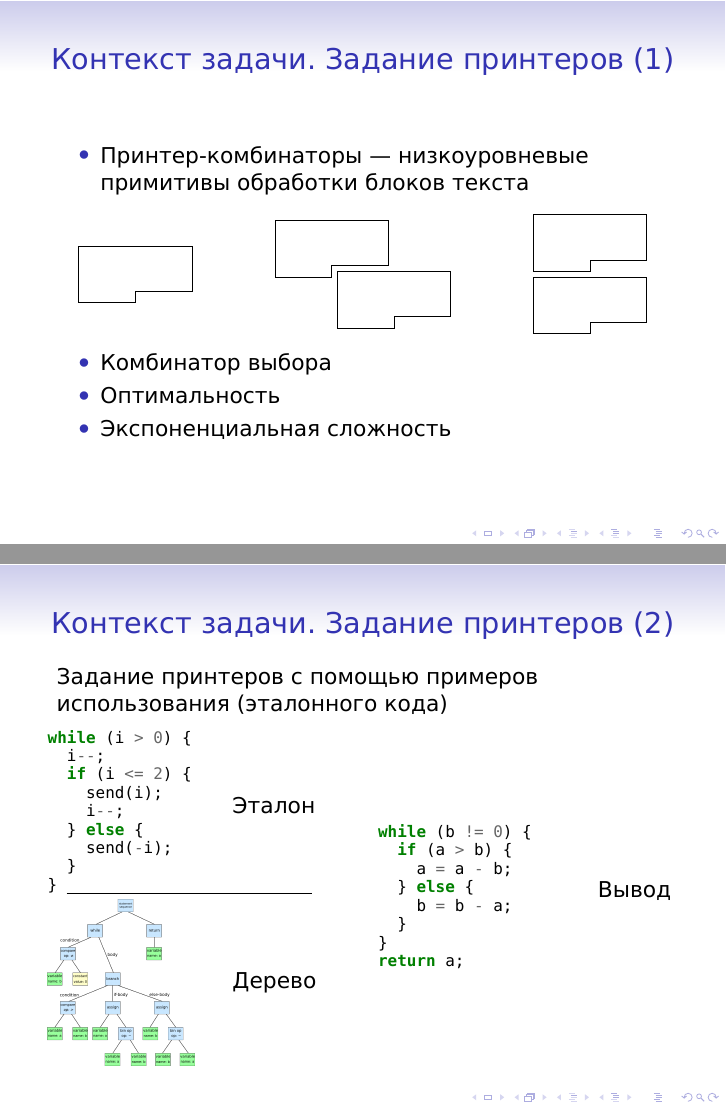
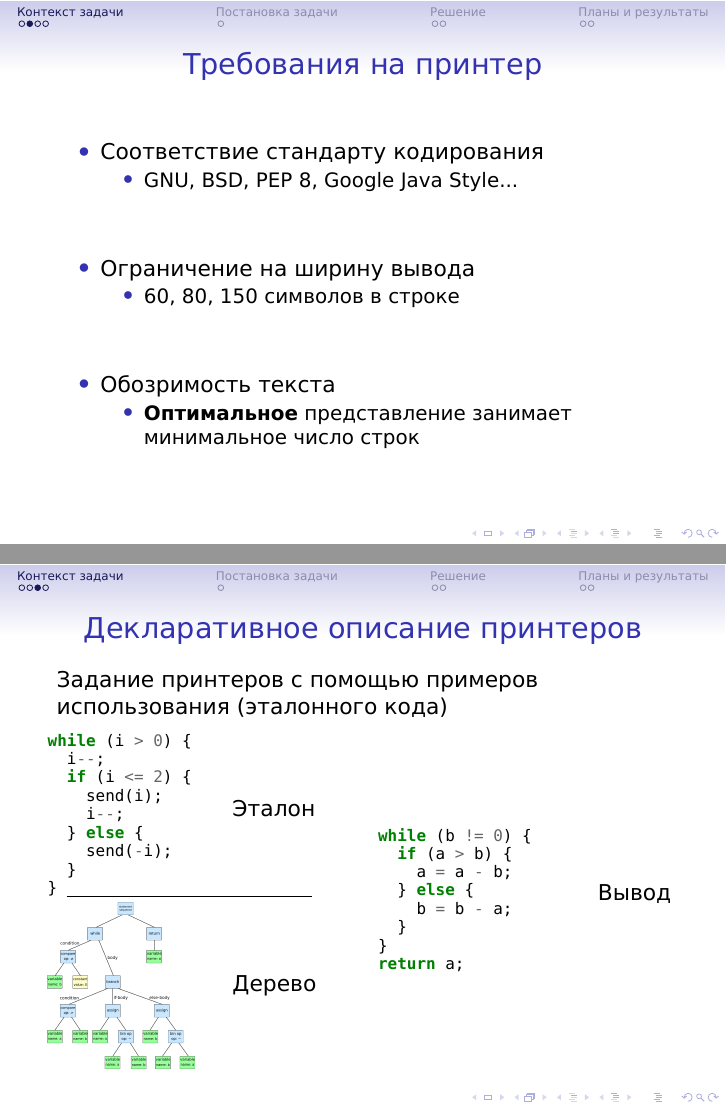
Before and after one commit to anlun/diploma, LaTeX slides (predPres/main.tex): pages 3 and 4 of 9 before the commit and pages 3 and 4 of 10 after it, joined at a grey line. Compiled offline with XeLaTeX.

Commit message:
Final changes before pre-defense.

```diff
--- a/predPres/main.tex
+++ b/predPres/main.tex
@@ -67,47 +70,26 @@
 \end{frame}
 
-\begin{frame}{Контекст задачи. Задание принтеров (1)}
+\begin{frame}{Требования на принтер}
   \begin{itemize}
-    \item Принтер-комбинаторы --- низкоуровневые примитивы обработки блоков текста
+    \item Соответствие стандарту кодирования
+      \begin{itemize}
+        \item GNU, BSD, PEP 8, Google Java Style...
       \end{itemize}
-
-  \vspace{0.2cm}
-
-  \begin{columns}
-    \begin{column}{0.3\linewidth}
-      \centering
-      \tikz{
-        \draw (0,0) -- (1,0) -- (1,0.2) -- (2,0.2) -- (2,1) -- (0, 1) -- cycle;
-      }
-    \end{column}
-
-    \begin{column}{0.3\linewidth}
-      \centering
-      \tikz{
-        \draw (0,0) -- (1,0) -- (1,0.2) -- (2,0.2) -- (2,1) -- (0, 1) -- cycle;
-        \draw (1.1,-0.9) -- (2.1,-0.9) -- (2.1,-0.7) -- (3.1,-0.7) -- (3.1,0.1) -- (1.1,0.1) -- cycle;
-      }
-    \end{column}
-
-    \begin{column}{0.3\linewidth}
-      \centering
-      \tikz{
-        \draw (0,0) -- (1,0) -- (1,0.2) -- (2,0.2) -- (2,1) -- (0, 1) -- cycle;
-        \draw (0,-1.1) -- (1,-1.1) -- (1,-0.9) -- (2,-0.9) -- (2,-0.1) -- (0,-0.1) -- cycle;
-      }
-    \end{column}
-  \end{columns}
-
-  \vspace{0.2cm}
-
+      \vfill
+    \item Ограничение на ширину вывода
       \begin{itemize}
-    \item Комбинатор выбора
-    \item Оптимальность
-    \item Экспоненциальная сложность
+        \item 60, 80, 150 символов в строке
+      \end{itemize}
+      \vfill
+    \item Обозримость текста
+      \begin{itemize}
+        \item \textbf{Оптимальное} представление занимает
+          минимальное число строк
+      \end{itemize}
   \end{itemize}
 \end{frame}
 
-\begin{frame}{Контекст задачи. Задание принтеров (2)}
+\begin{frame}{Декларативное описание принтеров}
 Задание принтеров с помощью примеров использования (эталонного кода)
 
 \begin{columns}
@@ -146,10 +170,15 @@
+\section{Постановка задачи}
+
 \begin{frame}{Постановка задачи}
   \begin{itemize}
     \item Разработать эффективную принтер-комбинаторную библиотеку,
       пригодную для реализации принтеров на шаблонах
+      \vfill
     \item Апробировать метод декларативного задания принтеров для языка Java
   \end{itemize}
 \end{frame}
+
+\section{Решение}
 
 \begin{frame}{Полиномиальные принтер-комбинаторы}
   \begin{itemize}
@@ -184,6 +213,8 @@
     \item Реализация на Kotlin
   \end{itemize}
 \end{frame}
+
+\section{Планы и результаты}
 
 \begin{frame}{Планы для развития}
   \begin{itemize}
```
Also changed, not shown: predPres/main.tex (55 more changed lines). Lines whose indentation alone changed are shown as unchanged.
